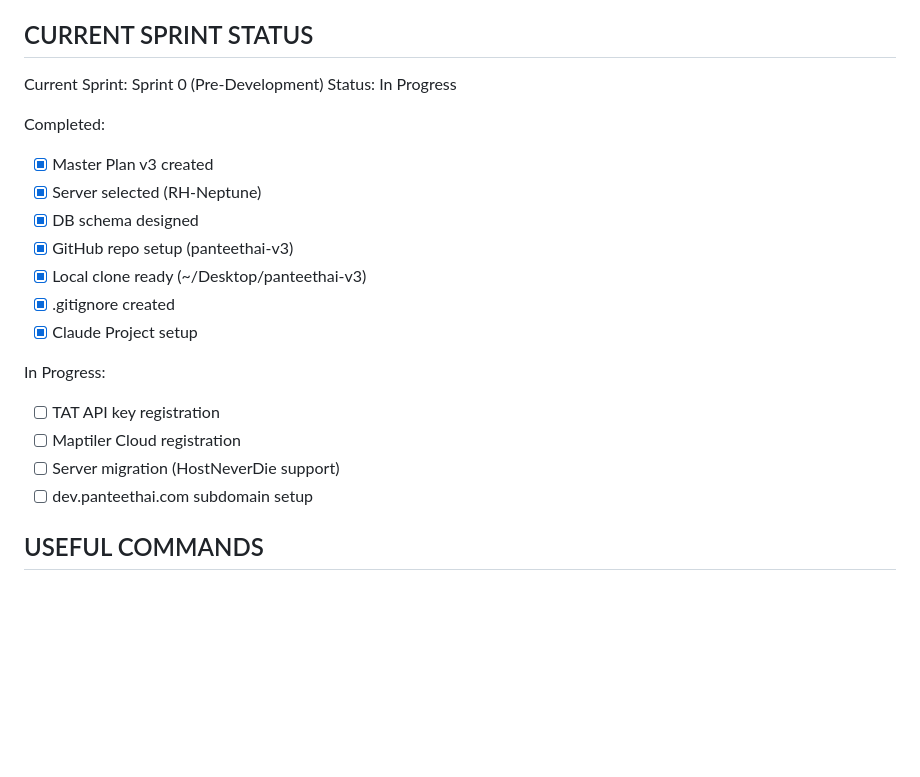
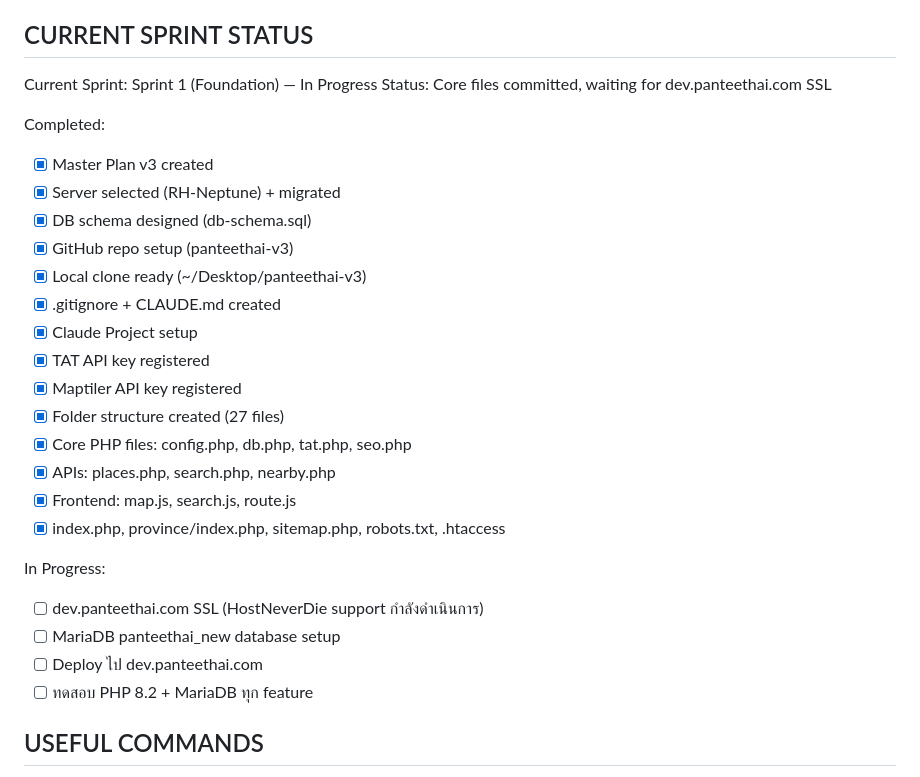
Before and after one commit to phanwit-creator/panteethai-v3, a Markdown page: CLAUDE.md, the part around the change. GitHub-like rendering; blank space fills up the shorter version.

Commit message:
update CLAUDE.md sprint status to Sprint 1

```diff
--- a/CLAUDE.md
+++ b/CLAUDE.md
@@ -136,23 +136,30 @@ APP_DEBUG=true
 APP_URL=https://dev.panteethai.com
 
 ## CURRENT SPRINT STATUS
-Current Sprint: Sprint 0 (Pre-Development)
-Status: In Progress
+Current Sprint: Sprint 1 (Foundation) — In Progress
+Status: Core files committed, waiting for dev.panteethai.com SSL
 
 Completed:
 - [x] Master Plan v3 created
-- [x] Server selected (RH-Neptune)
-- [x] DB schema designed
+- [x] Server selected (RH-Neptune) + migrated
+- [x] DB schema designed (db-schema.sql)
 - [x] GitHub repo setup (panteethai-v3)
 - [x] Local clone ready (~/Desktop/panteethai-v3)
-- [x] .gitignore created
+- [x] .gitignore + CLAUDE.md created
 - [x] Claude Project setup
+- [x] TAT API key registered
+- [x] Maptiler API key registered
+- [x] Folder structure created (27 files)
+- [x] Core PHP files: config.php, db.php, tat.php, seo.php
+- [x] APIs: places.php, search.php, nearby.php
+- [x] Frontend: map.js, search.js, route.js
+- [x] index.php, province/index.php, sitemap.php, robots.txt, .htaccess
 
 In Progress:
-- [ ] TAT API key registration
-- [ ] Maptiler Cloud registration
-- [ ] Server migration (HostNeverDie support)
-- [ ] dev.panteethai.com subdomain setup
+- [ ] dev.panteethai.com SSL (HostNeverDie support กำลังดำเนินการ)
+- [ ] MariaDB panteethai_new database setup
+- [ ] Deploy ไป dev.panteethai.com
+- [ ] ทดสอบ PHP 8.2 + MariaDB ทุก feature
 
 ## USEFUL COMMANDS
 Local dev: php -S localhost:8000 -t public_html/panteethai/
```
